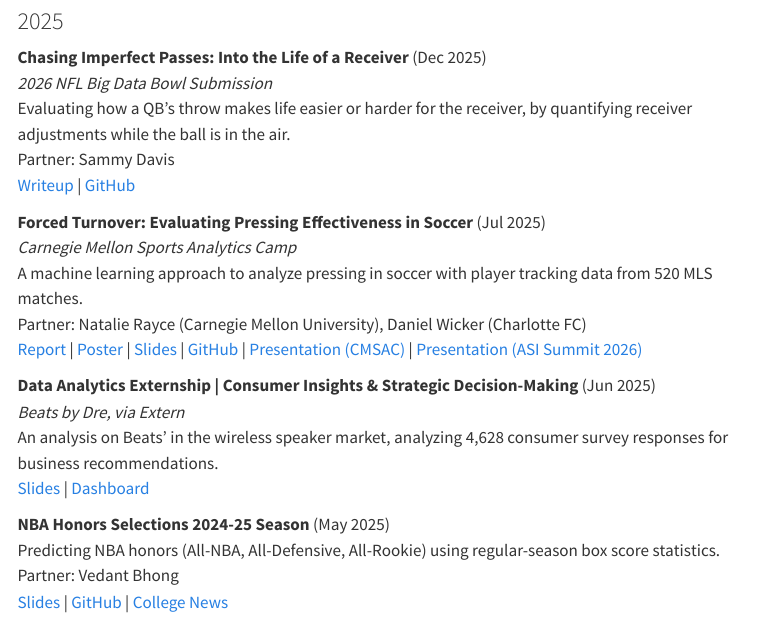
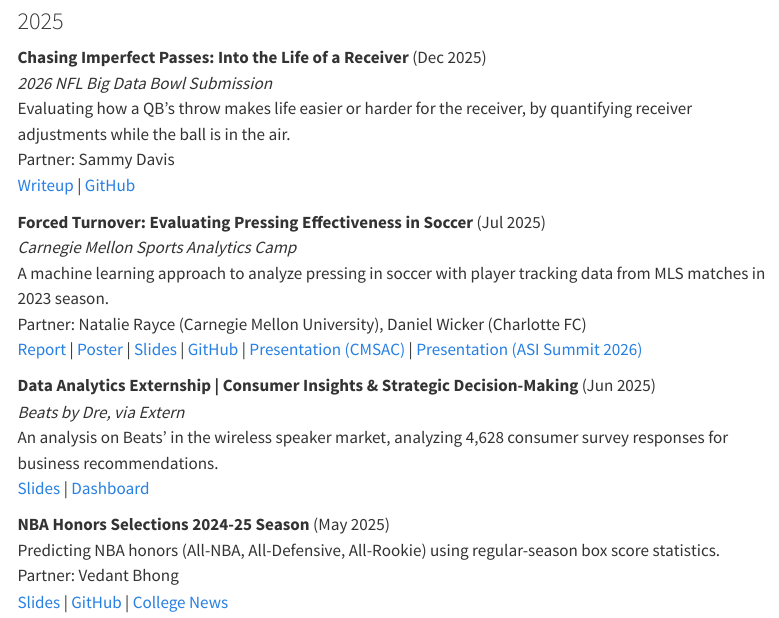
Before and after one commit to almonadavid/almonadavid.github.io, a Quarto document (projects.qmd): the page in a window 1100 px wide, from 400 px down. Rendered offline with R 4.5, knitr and Pandoc in place of Quarto, with nearby package versions; menus at the side of the page are left out.

Commit message:
Resume and CV Update

```diff
--- a/projects.qmd
+++ b/projects.qmd
@@ -25,7 +25,7 @@ Partner: Sammy Davis <br>
 
 **Forced Turnover: Evaluating Pressing Effectiveness in Soccer** (Jul 2025) <br>
 *Carnegie Mellon Sports Analytics Camp* <br>
-A machine learning approach to analyze pressing in soccer with player tracking data from 520 MLS matches. <br>
+A machine learning approach to analyze pressing in soccer with player tracking data from MLS matches in 2023 season. <br>
 Partner: Natalie Rayce (Carnegie Mellon University), Daniel Wicker (Charlotte FC) <br>
 [Report](/projects/CMSACamp/Capstone_Report.html) | [Poster](/projects/CMSACamp/CMSACamp_Poster.pdf) | [Slides](/projects/CMSACamp/Final_Presentation.html) | [GitHub](https://github.com/almonadavid/CMU-Soccer-SkillCorner) |
 [Presentation (CMSAC)](https://youtu.be/a8LIkMYDf8Y) | [Presentation (ASI Summit 2026)](https://youtu.be/BM25U4DI7XA)
```
Also changed, not shown: cv.pdf, resume.pdf.
